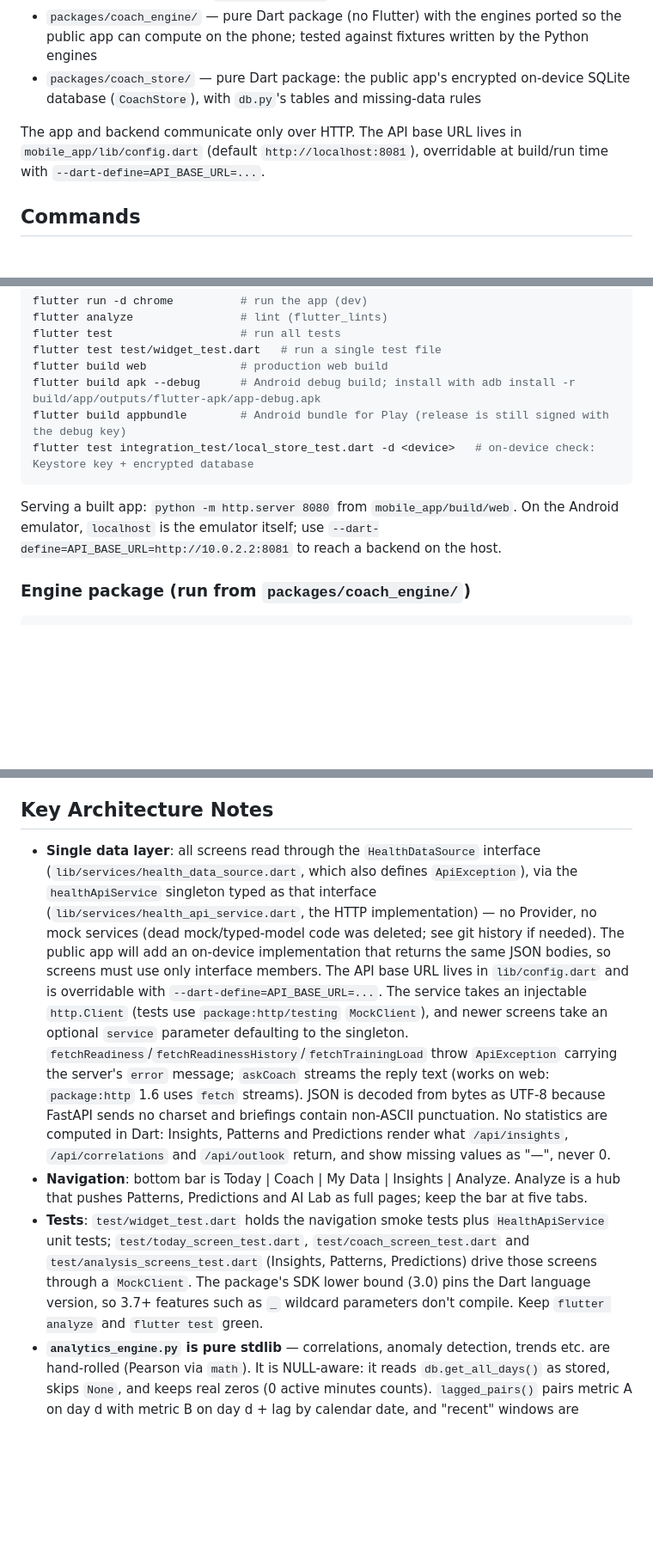
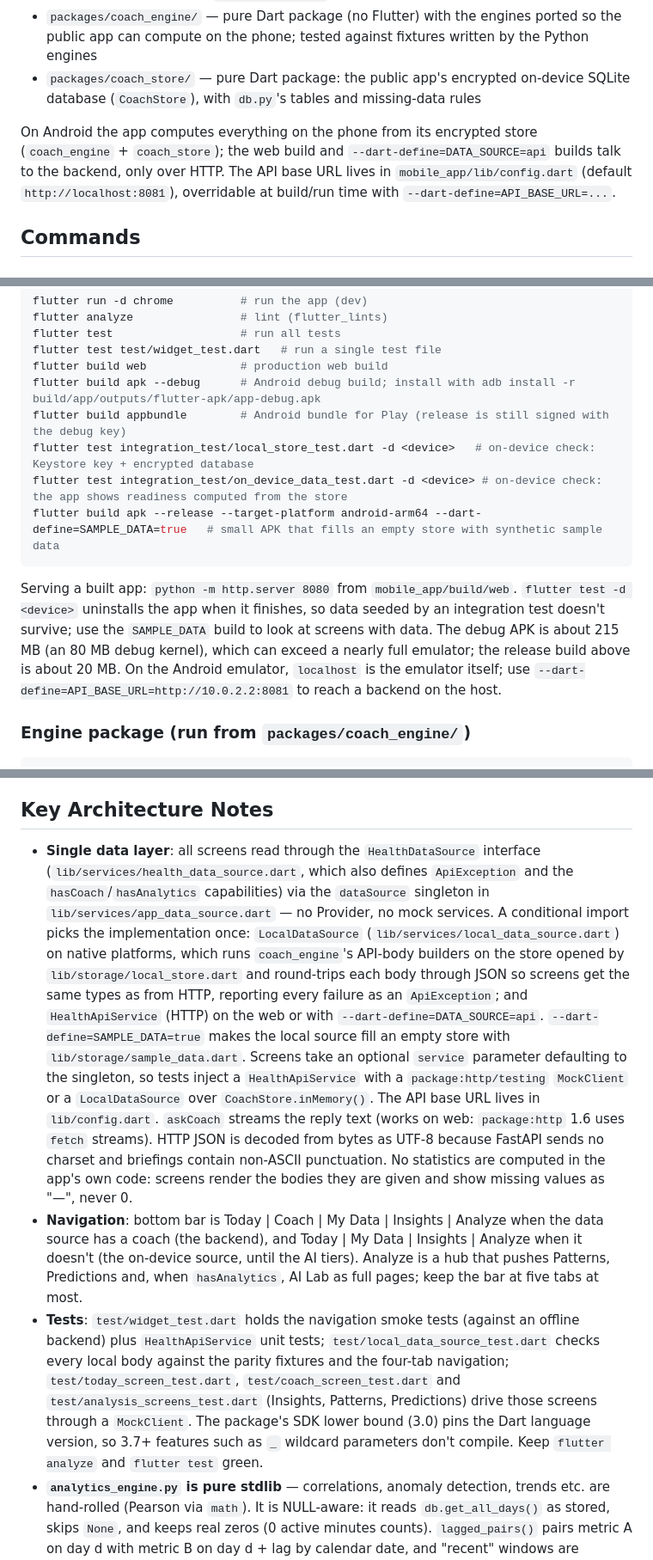
Before and after one commit to kapeleshh/fitness_coach, a Markdown page: CLAUDE.md, 3 parts joined by grey strips. Shown at 86% size. Drawn GitHub-style; blank space fills up the shorter version.

Commit message:
docs: the local data source, sample data and four-tab navigation in CLAUDE.md

````diff
--- a/CLAUDE.md
+++ b/CLAUDE.md
@@ -11,7 +11,7 @@ Personal fitness coach that turns Garmin health data (sleep, HRV, stress, body b
 - `packages/coach_engine/` — pure Dart package (no Flutter) with the engines ported so the public app can compute on the phone; tested against fixtures written by the Python engines
 - `packages/coach_store/` — pure Dart package: the public app's encrypted on-device SQLite database (`CoachStore`), with `db.py`'s tables and missing-data rules
 
-The app and backend communicate only over HTTP. The API base URL lives in `mobile_app/lib/config.dart` (default `http://localhost:8081`), overridable at build/run time with `--dart-define=API_BASE_URL=...`.
+On Android the app computes everything on the phone from its encrypted store (`coach_engine` + `coach_store`); the web build and `--dart-define=DATA_SOURCE=api` builds talk to the backend, only over HTTP. The API base URL lives in `mobile_app/lib/config.dart` (default `http://localhost:8081`), overridable at build/run time with `--dart-define=API_BASE_URL=...`.
 
 ## Commands
 
@@ -51,9 +51,11 @@ flutter build web              # production web build
 flutter build apk --debug      # Android debug build; install with adb install -r build/app/outputs/flutter-apk/app-debug.apk
 flutter build appbundle        # Android bundle for Play (release is still signed with the debug key)
 flutter test integration_test/local_store_test.dart -d <device>   # on-device check: Keystore key + encrypted database
+flutter test integration_test/on_device_data_test.dart -d <device> # on-device check: the app shows readiness computed from the store
+flutter build apk --release --target-platform android-arm64 --dart-define=SAMPLE_DATA=true   # small APK that fills an empty store with synthetic sample data
 ```
 
-Serving a built app: `python -m http.server 8080` from `mobile_app/build/web`. On the Android emulator, `localhost` is the emulator itself; use `--dart-define=API_BASE_URL=http://10.0.2.2:8081` to reach a backend on the host.
+Serving a built app: `python -m http.server 8080` from `mobile_app/build/web`. `flutter test -d <device>` uninstalls the app when it finishes, so data seeded by an integration test doesn't survive; use the `SAMPLE_DATA` build to look at screens with data. The debug APK is about 215 MB (an 80 MB debug kernel), which can exceed a nearly full emulator; the release build above is about 20 MB. On the Android emulator, `localhost` is the emulator itself; use `--dart-define=API_BASE_URL=http://10.0.2.2:8081` to reach a backend on the host.
 
 ### Engine package (run from `packages/coach_engine/`)
 
@@ -81,9 +83,9 @@ The daily record schema is defined in the `DailyHealthData` dataclass in `backen
 
 ## Key Architecture Notes
 
-- **Single data layer**: all screens read through the `HealthDataSource` interface (`lib/services/health_data_source.dart`, which also defines `ApiException`), via the `healthApiService` singleton typed as that interface (`lib/services/health_api_service.dart`, the HTTP implementation) — no Provider, no mock services (dead mock/typed-model code was deleted; see git history if needed). The public app will add an on-device implementation that returns the same JSON bodies, so screens must use only interface members. The API base URL lives in `lib/config.dart` and is overridable with `--dart-define=API_BASE_URL=...`. The service takes an injectable `http.Client` (tests use `package:http/testing` `MockClient`), and newer screens take an optional `service` parameter defaulting to the singleton. `fetchReadiness`/`fetchReadinessHistory`/`fetchTrainingLoad` throw `ApiException` carrying the server's `error` message; `askCoach` streams the reply text (works on web: `package:http` 1.6 uses `fetch` streams). JSON is decoded from bytes as UTF-8 because FastAPI sends no charset and briefings contain non-ASCII punctuation. No statistics are computed in Dart: Insights, Patterns and Predictions render what `/api/insights`, `/api/correlations` and `/api/outlook` return, and show missing values as "—", never 0.
-- **Navigation**: bottom bar is Today | Coach | My Data | Insights | Analyze. Analyze is a hub that pushes Patterns, Predictions and AI Lab as full pages; keep the bar at five tabs.
-- **Tests**: `test/widget_test.dart` holds the navigation smoke tests plus `HealthApiService` unit tests; `test/today_screen_test.dart`, `test/coach_screen_test.dart` and `test/analysis_screens_test.dart` (Insights, Patterns, Predictions) drive those screens through a `MockClient`. The package's SDK lower bound (3.0) pins the Dart language version, so 3.7+ features such as `_` wildcard parameters don't compile. Keep `flutter analyze` and `flutter test` green.
+- **Single data layer**: all screens read through the `HealthDataSource` interface (`lib/services/health_data_source.dart`, which also defines `ApiException` and the `hasCoach`/`hasAnalytics` capabilities) via the `dataSource` singleton in `lib/services/app_data_source.dart` — no Provider, no mock services. A conditional import picks the implementation once: `LocalDataSource` (`lib/services/local_data_source.dart`) on native platforms, which runs `coach_engine`'s API-body builders on the store opened by `lib/storage/local_store.dart` and round-trips each body through JSON so screens get the same types as from HTTP, reporting every failure as an `ApiException`; and `HealthApiService` (HTTP) on the web or with `--dart-define=DATA_SOURCE=api`. `--dart-define=SAMPLE_DATA=true` makes the local source fill an empty store with `lib/storage/sample_data.dart`. Screens take an optional `service` parameter defaulting to the singleton, so tests inject a `HealthApiService` with a `package:http/testing` `MockClient` or a `LocalDataSource` over `CoachStore.inMemory()`. The API base URL lives in `lib/config.dart`. `askCoach` streams the reply text (works on web: `package:http` 1.6 uses `fetch` streams). HTTP JSON is decoded from bytes as UTF-8 because FastAPI sends no charset and briefings contain non-ASCII punctuation. No statistics are computed in the app's own code: screens render the bodies they are given and show missing values as "—", never 0.
+- **Navigation**: bottom bar is Today | Coach | My Data | Insights | Analyze when the data source has a coach (the backend), and Today | My Data | Insights | Analyze when it doesn't (the on-device source, until the AI tiers). Analyze is a hub that pushes Patterns, Predictions and, when `hasAnalytics`, AI Lab as full pages; keep the bar at five tabs at most.
+- **Tests**: `test/widget_test.dart` holds the navigation smoke tests (against an offline backend) plus `HealthApiService` unit tests; `test/local_data_source_test.dart` checks every local body against the parity fixtures and the four-tab navigation; `test/today_screen_test.dart`, `test/coach_screen_test.dart` and `test/analysis_screens_test.dart` (Insights, Patterns, Predictions) drive those screens through a `MockClient`. The package's SDK lower bound (3.0) pins the Dart language version, so 3.7+ features such as `_` wildcard parameters don't compile. Keep `flutter analyze` and `flutter test` green.
 - **`analytics_engine.py` is pure stdlib** — correlations, anomaly detection, trends etc. are hand-rolled (Pearson via `math`). It is NULL-aware: it reads `db.get_all_days()` as stored, skips `None`, and keeps real zeros (0 active minutes counts). `lagged_pairs()` pairs metric A on day d with metric B on day d + lag by calendar date, and "recent" windows are calendar days, so a day with no record never shifts a pairing. `pearson_correlation()` returns `None` (not 0) when there are under 3 pairs or a side is constant. The `/api/analytics/*` goldens use complete consecutive data, so they're unchanged by this. Don't add heavy deps casually.
 - **Insights engine** (`insights_engine.py`; `GET /api/insights`, `/api/correlations`, `/api/correlations/pair?x=&y=&lag=`, `/api/outlook`): the numbers behind the app's Insights, Patterns and Predictions tabs, which used to be computed in Dart from 0-filled data. Weekly summaries use calendar weeks and need 3 days per week to report a change; insight rules are skipped when their metric is missing; a benchmark is always the week's average (the app labels it "Avg"); comparisons against a baseline need 3 readings. Correlations reuse `analytics_engine.lagged_pairs`/`pearson_correlation`/`categorize_strength`. The outlook's tomorrow-body-battery heuristic reports its accuracy as a backtest (`mean_abs_error` over the last 60 days), never an invented confidence.
 - **Dart engines** (`packages/coach_engine/lib/src/`): `readiness.dart`, `training_load.dart`, `insights.dart` and `activities.dart` are line-for-line ports of the Python engines and must give identical JSON (ints stay ints, floats stay floats). `api.dart` builds each response body the app reads exactly as `api_server.py` does, for the on-device data source. In engine code use the helpers in `py.dart` rather than Dart's own: `pySum` (CPython's compensated float sum), `pyRound` (ties to even on the exact binary value), `pyFixed` (f-string `:.Nf`/`:+.Nf`), `pyStr`/`pyRepr`, `pyMedian`; spell out `min`/`max` ties the way Python resolves them; sort stably where Python's sort is relied on; use `CivilDate` for calendar arithmetic. `test/support/json_diff.dart` (`sameJson`) reports the exact JSON path of any mismatch. The one intended divergence is `estimateSleepScore` for nights without a Garmin sleep score (`docs/decisions/0002-sleep-score-estimate.md`); nights with one score exactly as in Python.
````
